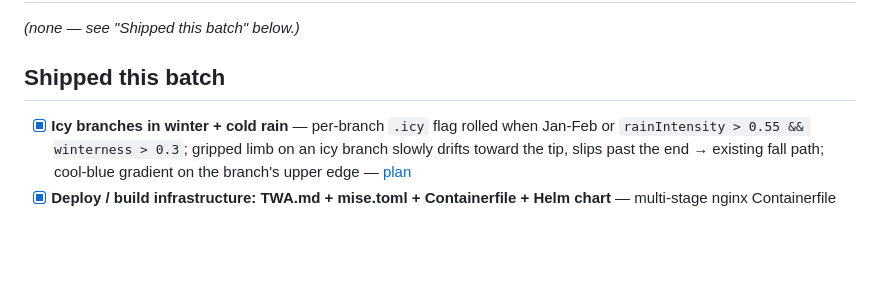
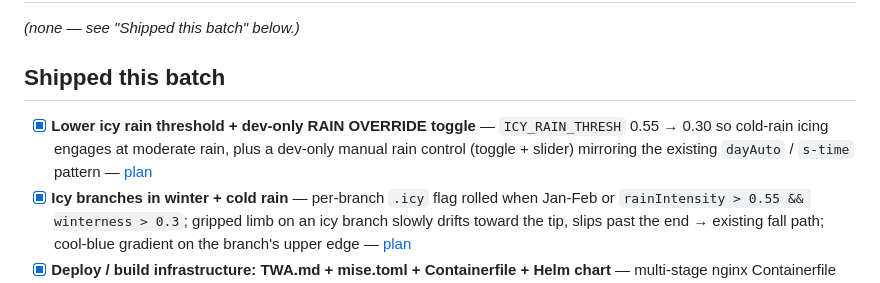
Before and after one commit to blurayne/slothlife, a Markdown page: PLAN.md, the part around the change. Rendered like a GitHub page; blank space fills up the shorter version.

```diff
--- a/PLAN.md
+++ b/PLAN.md
@@ -14,6 +14,7 @@ _(none — see "Shipped this batch" below.)_
 
 ## Shipped this batch
 
+- [x] **Lower icy rain threshold + dev-only RAIN OVERRIDE toggle** — `ICY_RAIN_THRESH` 0.55 → 0.30 so cold-rain icing engages at moderate rain, plus a dev-only manual rain control (toggle + slider) mirroring the existing `dayAuto` / `s-time` pattern — [plan](.claude/plans/rain-override-debug-toggle.md)
 - [x] **Icy branches in winter + cold rain** — per-branch `.icy` flag rolled when Jan-Feb or `rainIntensity > 0.55 && winterness > 0.3`; gripped limb on an icy branch slowly drifts toward the tip, slips past the end → existing fall path; cool-blue gradient on the branch's upper edge — [plan](.claude/plans/icy-branches.md)
 - [x] **Deploy / build infrastructure: TWA.md + mise.toml + Containerfile + Helm chart** — multi-stage nginx Containerfile for serving the static app (with /healthz), docker-compose target for local production-like serve, Helm chart for k8s, mise tasks mirroring `build-android.yml` for local TWA builds, and TWA.md guide — [plan](.claude/plans/twa-md-and-deploy-infrastructure.md)
 - [x] **Highscore name cap 8 → 12 + live code-point-aware input cap** — fixes the visible-vs-saved-name disagreement caused by HTML `maxlength` counting UTF-16 units while every JS sanitiser counts code points — [plan](.claude/plans/highscore-name-cap-12-and-input-fix.md)
```
Also changed, not shown: .claude/plans/rain-override-debug-toggle.md (added, +160 -0 lines).
